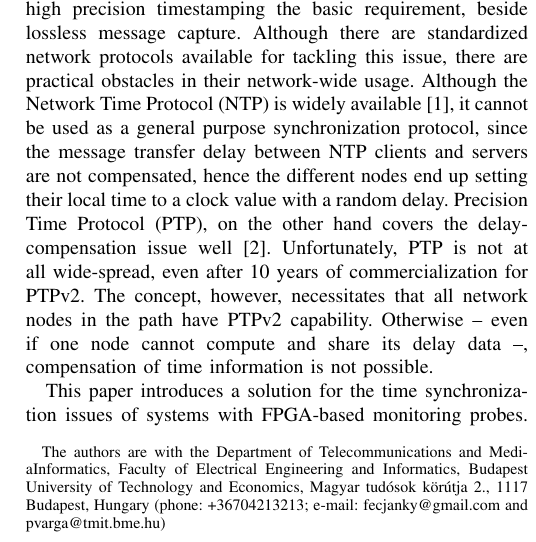
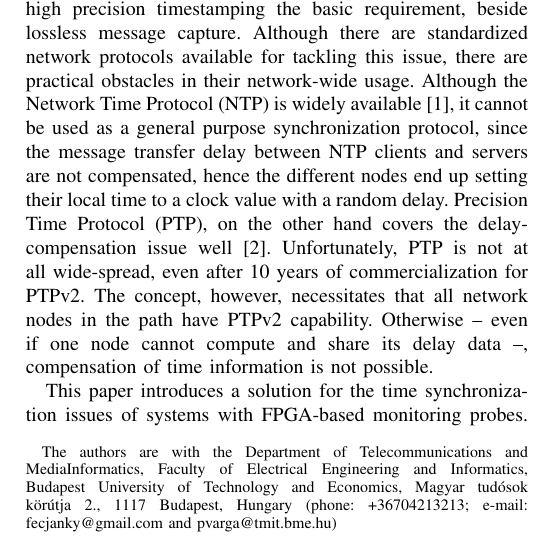
Before and after one commit to fecjanky/pub, a LaTeX paper (IEEE_journal/timesync.tex): part of one column of page 2 of 8 before the commit and part of one column of page 1 of 7 after it, cut so that both start at the same text. Compiled offline with pdfLaTeX; a missing font is replaced by an installed copy or a similar font; a LaTeX package or settings file that is missing is left out.

Commit message:
fixed thanks section

```diff
--- a/IEEE_journal/timesync.tex
+++ b/IEEE_journal/timesync.tex
@@ -84,16 +84,15 @@
 % author names and affiliations
 % use a multiple column layout for up to three different
 % affiliations
-\author{Ferenc Nandor Janky and Pal Varga}%
+\author{Ferenc Nandor Janky and Pal Varga \thanks{The authors are with the Department of Telecommunications and
+ \mbox{MediaInformatics}, Faculty of Electrical Engineering and Informatics,
+Budapest University of Technology and Economics,
+Magyar tudósok körútja 2., 1117 Budapest, Hungary (phone: +36704213213; e-mail: \mbox{fecjanky@gmail.com} and pvarga@tmit.bme.hu)}}%
 %\IEEEauthorblockN{Ferenc N\'{a}ndor Janky and P\'{a}l Varga}
 %\IEEEauthorblockA{Dept. of Telecommunications and Media Informatics\\Budapest University of Technology and Economics\\
 %2 Magyar Tud\'{o}sok krt., Budapest, Hungary, H-1117\\
 %Email: \{fjanky, pvarga\}@tmit.bme.hu }
 %
-\thanks{The authors are with the Department of Telecommunications and %
-MediaInformatics, Faculty of Electrical Engineering and Informatics, %
-Budapest University of Technology and Economics, %
-Magyar tudósok körútja 2., 1117 Budapest, Hungary (phone: +36704213213; e-mail: fecjanky@gmail.com and pvarga@tmit.bme.hu)}%
 %}%
 %\markboth{25th Telecommunications forum TELFOR 2017 \hfill Serbia, Belgrade, November 21-22,
 %    2017.}%
```
